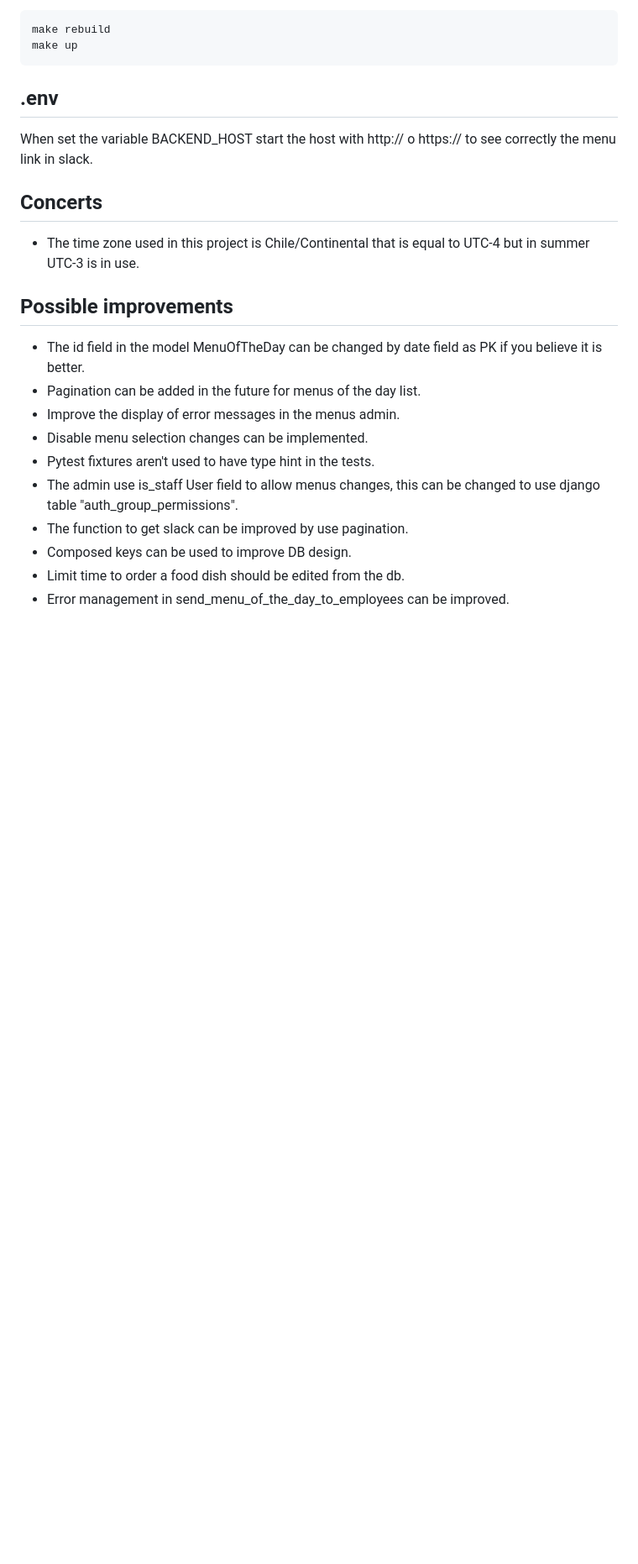
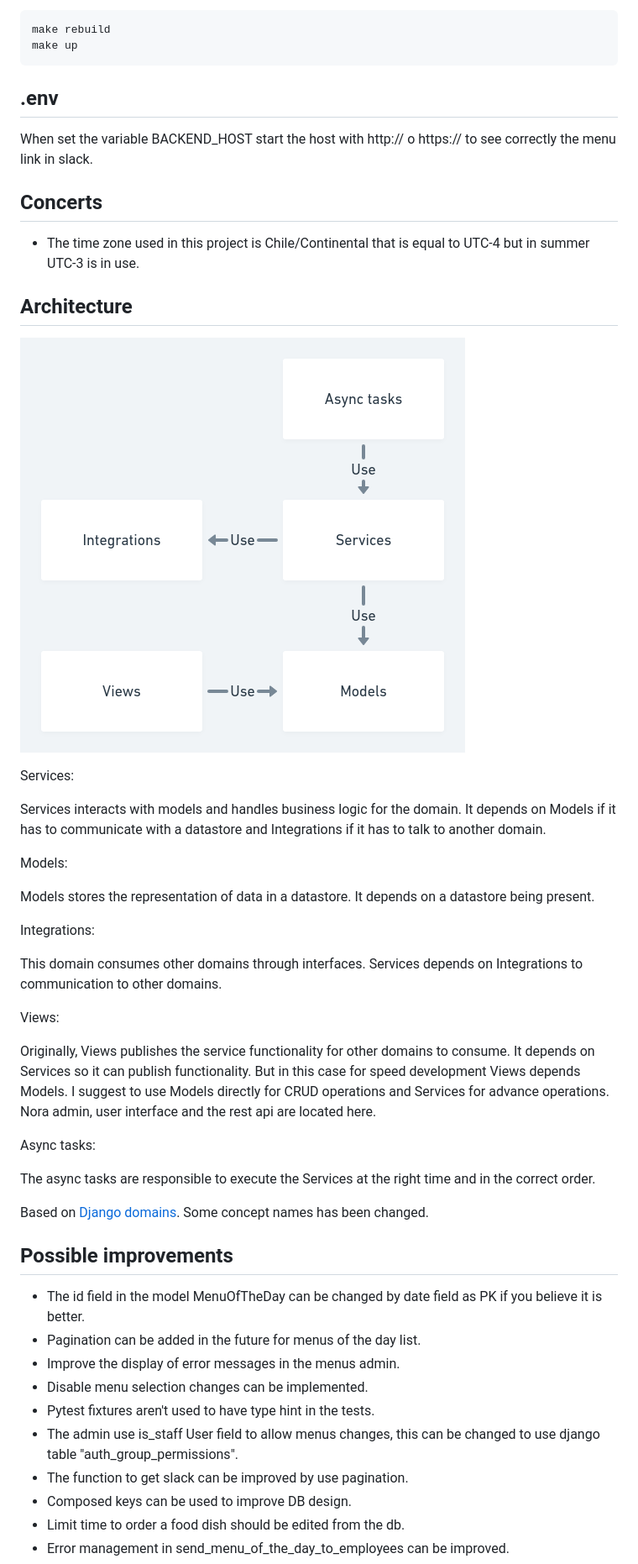
Before and after one commit to leonardon473/cornershop-backend-test, a Markdown page: cornershop-backend-test/README.md, the part around the change printed below. Shown: that part at 84% size. GitHub-like rendering; pictures changed too: cornershop-backend-test/assets/architecture-diagram.png (added); blank space fills up the shorter version.

Commit message:
added: Architecture explanation is added to Readme.

```diff
--- a/cornershop-backend-test/README.md
+++ b/cornershop-backend-test/README.md
@@ -71,6 +71,50 @@ to see correctly the menu link in slack.
 - The time zone used in this project is Chile/Continental that is equal to
   UTC-4 but in summer UTC-3 is in use.
 
+## Architecture
+![Architecture diagram](assets/architecture-diagram.png)
+
+Services:
+
+Services interacts with models and
+handles business logic for the domain.
+It depends on Models if it has to
+communicate with a datastore and
+Integrations if it has to talk to another
+domain.
+
+Models:
+
+Models stores the representation of
+data in a datastore. It depends on a
+datastore being present.
+
+Integrations:
+
+This domain consumes other domains
+through interfaces. Services depends
+on Integrations to communication to other
+domains.
+
+Views:
+
+Originally, Views publishes the service functionality
+for other domains to consume. It
+depends on Services so it can publish
+functionality. But in this case for speed development
+Views depends Models. I suggest to use Models directly
+for CRUD operations and Services for advance operations.
+Nora admin, user interface and the rest api are located here.
+
+Async tasks:
+
+The async tasks are responsible to execute the
+Services at the right time and in the correct
+order.
+
+Based on [Django domains](https://phalt.github.io/django-api-domains/).
+Some concept names has been changed.
+
 ## Possible improvements
 - The id field in the model MenuOfTheDay can be changed by date field
   as PK if you believe it is better.
```
Also changed, not shown: other parts of cornershop-backend-test/README.md (+2 -0 lines).
